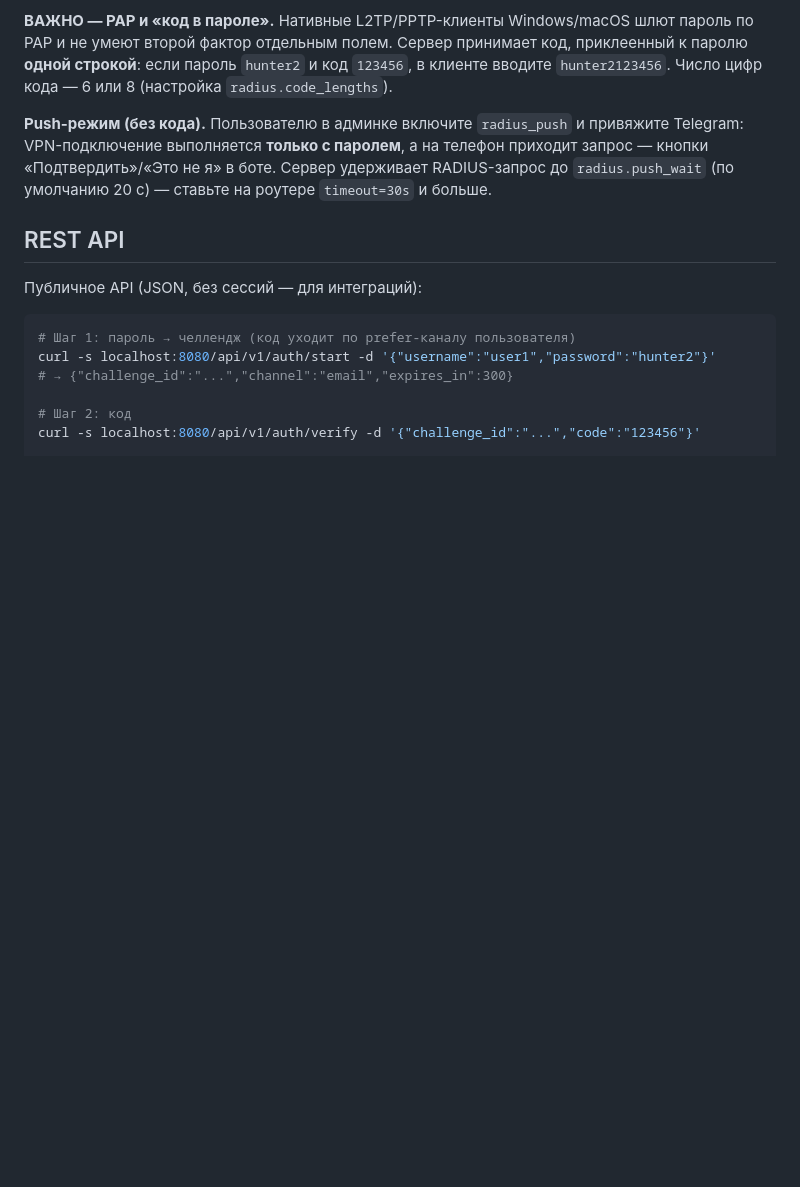
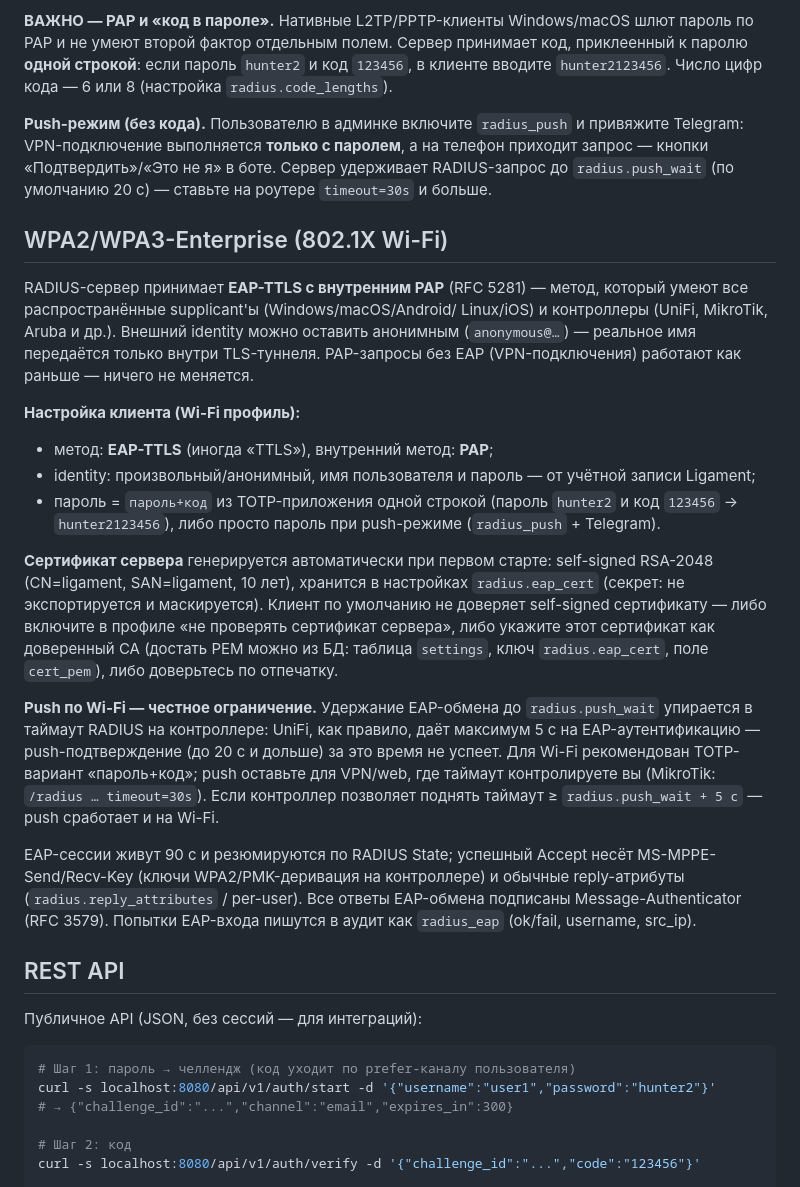
Before and after one commit to aligorov/ligament-2fa, a Markdown page: README.md, the part around the change. Drawn GitHub-style; blank space fills up the shorter version.

Commit message:
README: раздел WPA2/WPA3-Enterprise (802.1X) — EAP-TTLS/PAP
Метод на клиенте (TTLS + inner PAP, identity можно анонимный), self-signed
сертификат генерится автоматически (ради доверия — вписать как CA или
довериться по отпечатку), пароль = «пароль+код» или push. Честно про
ограничение UniFi (таймаут RADIUS ~5с < push_wait 20с): для Wi-Fi
рекомендован TOTP, push — где таймаут контролируем (MikroTik timeout=30s).
Сессии 90с по RADIUS State, MS-MPPE-ключи, аудит radius_eap.

```diff
--- a/README.md
+++ b/README.md
@@ -406,6 +406,47 @@ reply-атрибуты: глобальные (`radius.reply_attributes`, нап
 удерживает RADIUS-запрос до `radius.push_wait` (по умолчанию 20 с) —
 ставьте на роутере `timeout=30s` и больше.
 
+## WPA2/WPA3-Enterprise (802.1X Wi-Fi)
+
+RADIUS-сервер принимает **EAP-TTLS с внутренним PAP** (RFC 5281) — метод,
+который умеют все распространённые supplicant'ы (Windows/macOS/Android/
+Linux/iOS) и контроллеры (UniFi, MikroTik, Aruba и др.). Внешний identity
+можно оставить анонимным (`anonymous@…`) — реальное имя передаётся только
+внутри TLS-туннеля. PAP-запросы без EAP (VPN-подключения) работают как
+раньше — ничего не меняется.
+
+**Настройка клиента (Wi-Fi профиль):**
+
+- метод: **EAP-TTLS** (иногда «TTLS»), внутренний метод: **PAP**;
+- identity: произвольный/анонимный, имя пользователя и пароль — от учётной
+  записи Ligament;
+- пароль = `пароль+код` из TOTP-приложения одной строкой (пароль `hunter2`
+  и код `123456` → `hunter2123456`), либо просто пароль при push-режиме
+  (`radius_push` + Telegram).
+
+**Сертификат сервера** генерируется автоматически при первом старте:
+self-signed RSA-2048 (CN=ligament, SAN=ligament, 10 лет), хранится в
+настройках `radius.eap_cert` (секрет: не экспортируется и маскируется).
+Клиент по умолчанию не доверяет self-signed сертификату — либо включите в
+профиле «не проверять сертификат сервера», либо укажите этот сертификат
+как доверенный CA (достать PEM можно из БД: таблица `settings`, ключ
+`radius.eap_cert`, поле `cert_pem`), либо доверьтесь по отпечатку.
+
+**Push по Wi-Fi — честное ограничение.** Удержание EAP-обмена до
+`radius.push_wait` упирается в таймаут RADIUS на контроллере: UniFi, как
+правило, даёт максимум 5 с на EAP-аутентификацию — push-подтверждение
+(до 20 с и дольше) за это время не успеет. Для Wi-Fi рекомендован
+TOTP-вариант «пароль+код»; push оставьте для VPN/web, где таймаут
+контролируете вы (MikroTik: `/radius … timeout=30s`). Если контроллер
+позволяет поднять таймаут ≥ `radius.push_wait + 5 с` — push сработает и
+на Wi-Fi.
+
+EAP-сессии живут 90 с и резюмируются по RADIUS State; успешный Accept
+несёт MS-MPPE-Send/Recv-Key (ключи WPA2/PMK-деривация на контроллере) и
+обычные reply-атрибуты (`radius.reply_attributes` / per-user). Все ответы
+EAP-обмена подписаны Message-Authenticator (RFC 3579). Попытки EAP-входа
+пишутся в аудит как `radius_eap` (ok/fail, username, src_ip).
+
 ## REST API
 
 Публичное API (JSON, без сессий — для интеграций):
```
